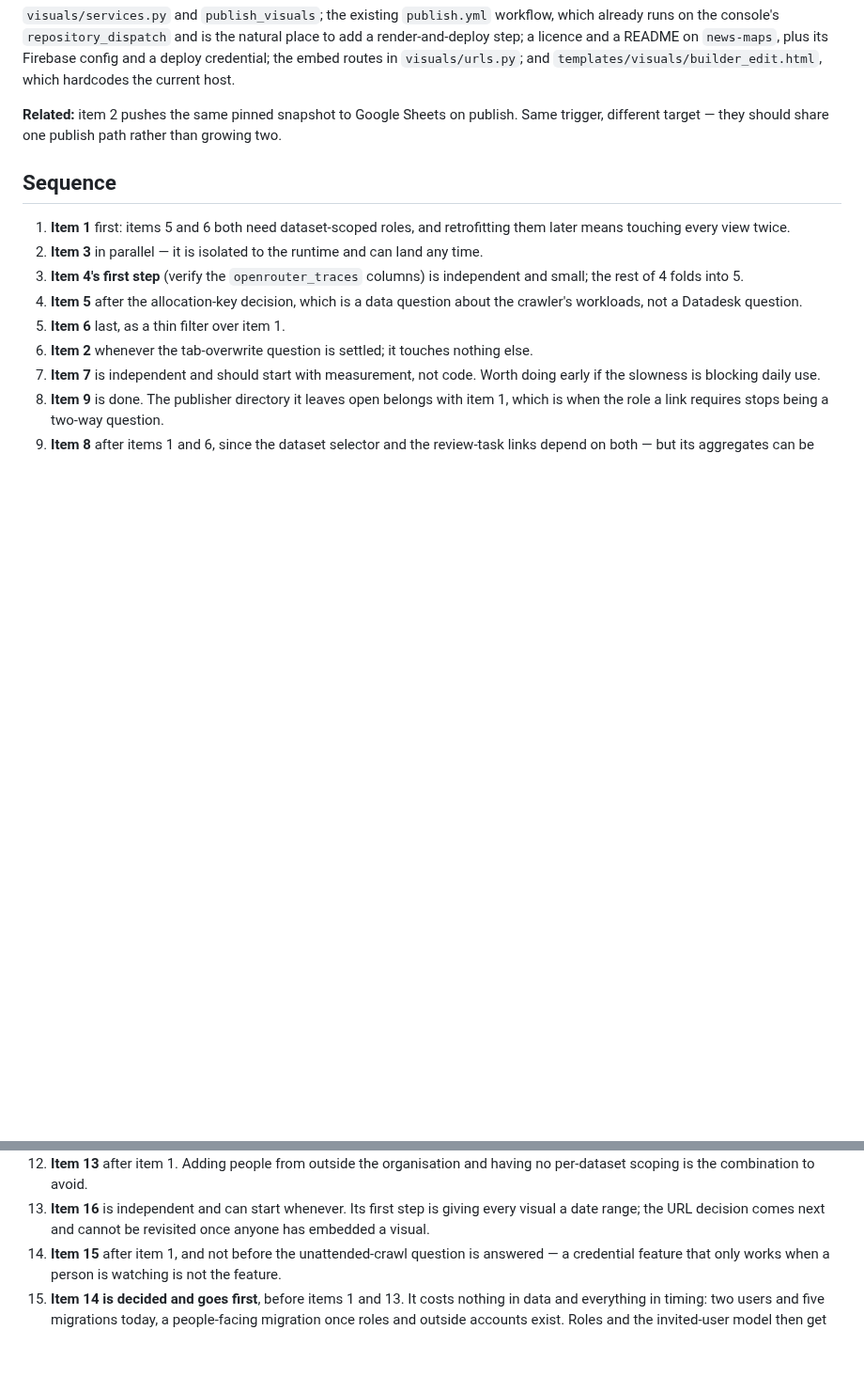
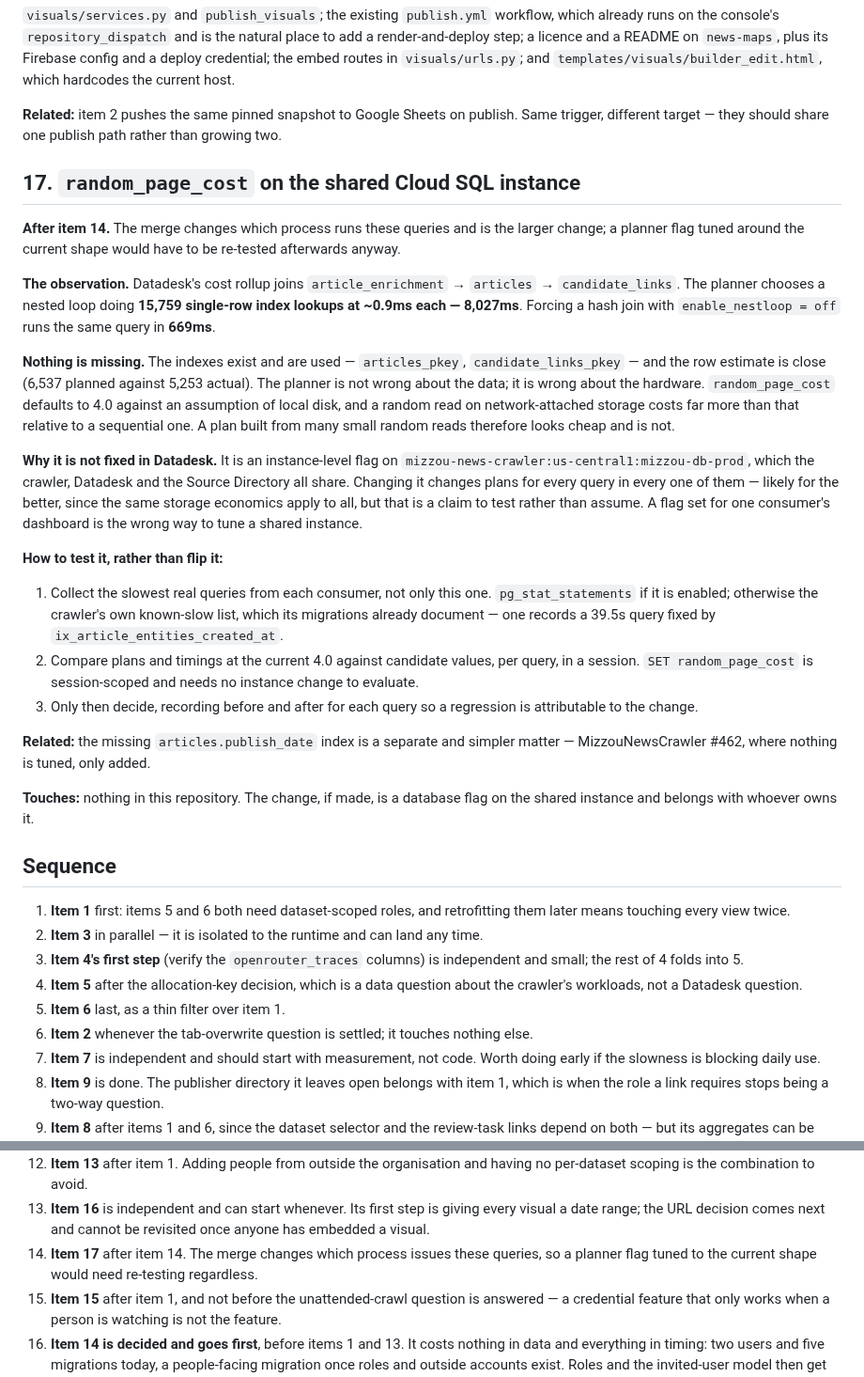
Before and after one commit to LocalNewsImpact/datadesk, a Markdown page: ROADMAP.md, 2 parts joined by grey strips. Shown at 94% size. Drawn GitHub-style; blank space fills up the shorter version.

Commit message:
Roadmap random_page_cost on the shared instance
The cost rollup's join is planned as a nested loop doing 15,759
single-row index lookups at about 0.9ms each, 8,027ms in total. Forcing
a hash join runs the same query in 669ms.

Nothing is missing. The indexes exist and are used, and the row estimate
is close. The planner is not wrong about the data, it is wrong about the
hardware: random_page_cost assumes local disk, and a random read on
network-attached storage costs far more than that relative to a
sequential one, so a plan built from many small random reads looks cheap
and is not.

It is not fixed here because it is an instance-level flag on a database
the crawler, Datadesk and the Source Directory all share. It would
change plans for every query in all three, probably for the better since
the same storage economics apply to each, but that is a claim to test
against their workloads rather than assume. The item records how to test
it — session-scoped SET needs no instance change to evaluate — rather
than a value to set.

Sequenced after item 14, which changes which process issues these
queries.

```diff
--- a/ROADMAP.md
+++ b/ROADMAP.md
@@ -1258,6 +1258,54 @@ a deploy credential; the embed routes in `visuals/urls.py`; and
 publish. Same trigger, different target — they should share one publish
 path rather than growing two.
 
+## 17. `random_page_cost` on the shared Cloud SQL instance
+
+**After item 14.** The merge changes which process runs these queries
+and is the larger change; a planner flag tuned around the current shape
+would have to be re-tested afterwards anyway.
+
+**The observation.** Datadesk's cost rollup joins
+`article_enrichment` → `articles` → `candidate_links`. The planner
+chooses a nested loop doing **15,759 single-row index lookups at ~0.9ms
+each — 8,027ms**. Forcing a hash join with `enable_nestloop = off` runs
+the same query in **669ms**.
+
+**Nothing is missing.** The indexes exist and are used —
+`articles_pkey`, `candidate_links_pkey` — and the row estimate is close
+(6,537 planned against 5,253 actual). The planner is not wrong about the
+data; it is wrong about the hardware. `random_page_cost` defaults to 4.0
+against an assumption of local disk, and a random read on
+network-attached storage costs far more than that relative to a
+sequential one. A plan built from many small random reads therefore
+looks cheap and is not.
+
+**Why it is not fixed in Datadesk.** It is an instance-level flag on
+`mizzou-news-crawler:us-central1:mizzou-db-prod`, which the crawler,
+Datadesk and the Source Directory all share. Changing it changes plans
+for every query in every one of them — likely for the better, since the
+same storage economics apply to all, but that is a claim to test rather
+than assume. A flag set for one consumer's dashboard is the wrong way to
+tune a shared instance.
+
+**How to test it, rather than flip it:**
+
+1. Collect the slowest real queries from each consumer, not only this
+   one. `pg_stat_statements` if it is enabled; otherwise the crawler's
+   own known-slow list, which its migrations already document — one
+   records a 39.5s query fixed by `ix_article_entities_created_at`.
+2. Compare plans and timings at the current 4.0 against candidate
+   values, per query, in a session. `SET random_page_cost` is
+   session-scoped and needs no instance change to evaluate.
+3. Only then decide, recording before and after for each query so a
+   regression is attributable to the change.
+
+**Related:** the missing `articles.publish_date` index is a separate and
+simpler matter — MizzouNewsCrawler #462, where nothing is tuned, only
+added.
+
+**Touches:** nothing in this repository. The change, if made, is a
+database flag on the shared instance and belongs with whoever owns it.
+
 ## Sequence
 
 1. **Item 1** first: items 5 and 6 both need dataset-scoped roles, and
@@ -1292,6 +1340,9 @@ path rather than growing two.
 16. **Item 16** is independent and can start whenever. Its first step is
     giving every visual a date range; the URL decision comes next and
     cannot be revisited once anyone has embedded a visual.
+17. **Item 17** after item 14. The merge changes which process issues
+    these queries, so a planner flag tuned to the current shape would
+    need re-testing regardless.
 15. **Item 15** after item 1, and not before the unattended-crawl
     question is answered — a credential feature that only works when a
     person is watching is not the feature.
```
